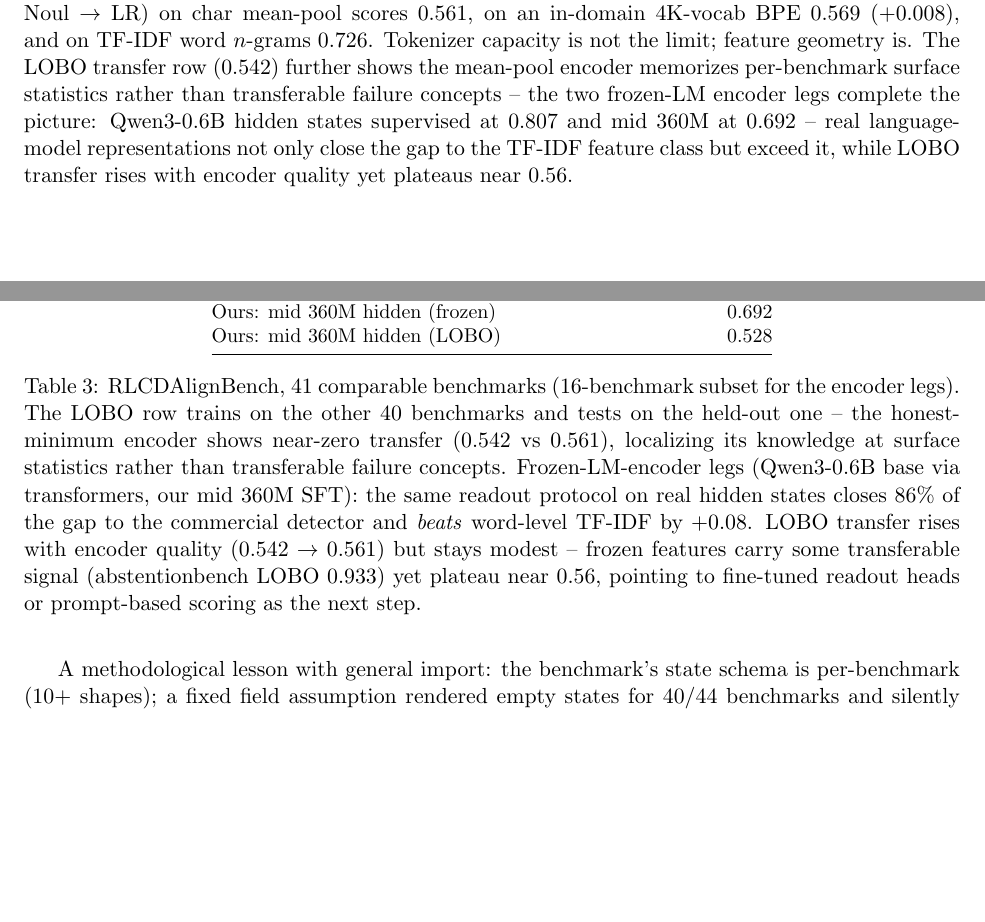
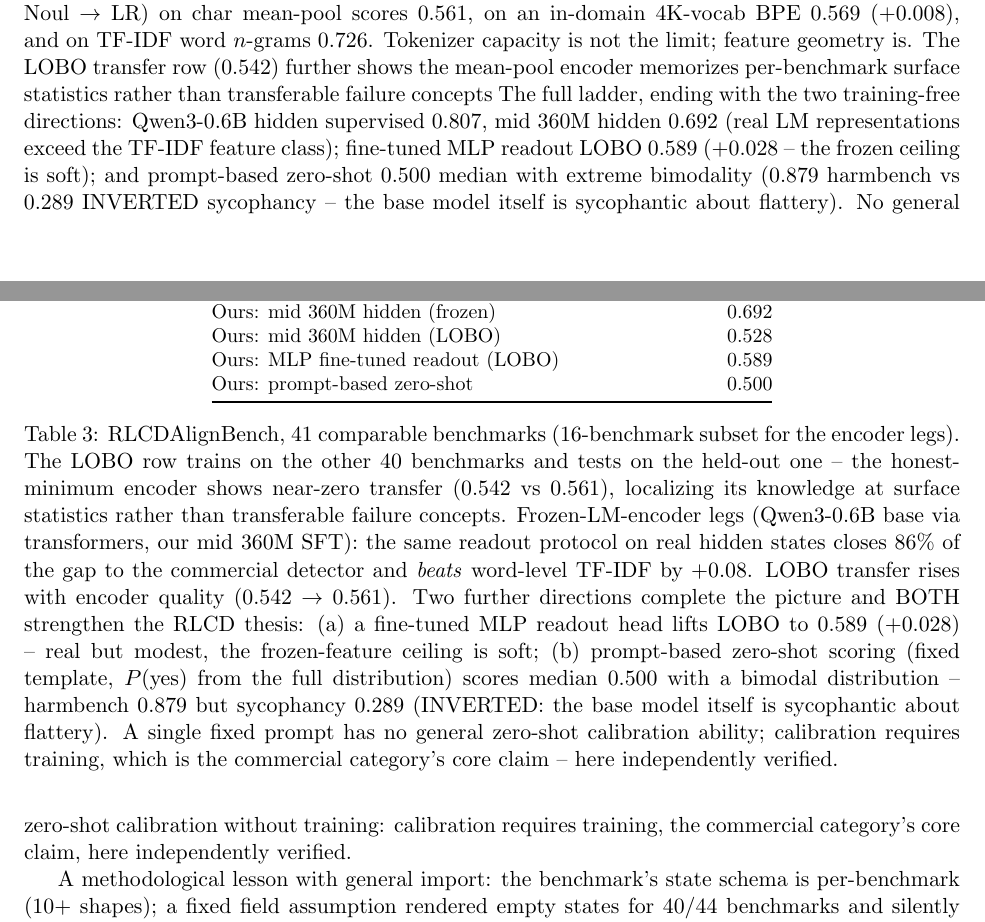
Before and after one commit to tonythetiger168/helioslm, a LaTeX paper (docs/paper_draft_2026-10-03.tex): two parts of pages 4 and 5 of 8, joined at a grey line, cut so that both start at the same text, the shorter picture padded with empty space. Compiled offline with pdfLaTeX.

Commit message:
paper v4: prompt-zero 0.500 (inverted sycophancy) -- calibration requires training

```diff
--- a/docs/paper_draft_2026-10-03.tex
+++ b/docs/paper_draft_2026-10-03.tex
@@ -258,6 +258,8 @@ Ours: Qwen3-0.6B hidden (frozen) & \textbf{0.807} \\
 Ours: Qwen3-0.6B hidden (LOBO) & 0.561 \\
 Ours: mid 360M hidden (frozen) & 0.692 \\
 Ours: mid 360M hidden (LOBO) & 0.528 \\
+Ours: MLP fine-tuned readout (LOBO) & 0.589 \\
+Ours: prompt-based zero-shot & 0.500 \\
 \bottomrule
 \end{tabular}
 \caption{RLCDAlignBench, 41 comparable benchmarks (16-benchmark
@@ -268,10 +270,16 @@ surface statistics rather than transferable failure concepts. Frozen-LM-encoder
 via transformers, our mid 360M SFT): the same readout protocol on real
 hidden states closes 86\% of the gap to the commercial detector and
 \emph{beats} word-level TF-IDF by +0.08. LOBO transfer rises with
-encoder quality (0.542 $\to$ 0.561) but stays modest -- frozen
-features carry some transferable signal (abstentionbench LOBO 0.933)
-yet plateau near 0.56, pointing to fine-tuned readout heads or
-prompt-based scoring as the next step.}
+encoder quality (0.542 $\to$ 0.561). Two further directions complete
+the picture and BOTH strengthen the RLCD thesis: (a) a fine-tuned MLP
+readout head lifts LOBO to 0.589 (+0.028) -- real but modest, the
+frozen-feature ceiling is soft; (b) prompt-based zero-shot scoring
+(fixed template, $P(\text{yes})$ from the full distribution) scores
+median 0.500 with a bimodal distribution -- harmbench 0.879 but
+sycophancy 0.289 (INVERTED: the base model itself is sycophantic
+about flattery). A single fixed prompt has no general zero-shot
+calibration ability; calibration requires training, which is the
+commercial category's core claim -- here independently verified.}
 \label{tab:alignbench}
 \end{table}
 
@@ -323,11 +331,16 @@ readout protocol (continuous Noul $\to$ LR) on char mean-pool scores
 $n$-grams 0.726. Tokenizer capacity is not the limit; feature geometry
 is. The LOBO transfer row (0.542) further shows the mean-pool encoder
 memorizes per-benchmark surface statistics rather than transferable
-failure concepts -- the two frozen-LM encoder legs
-complete the picture: Qwen3-0.6B hidden states supervised at 0.807 and
-mid 360M at 0.692 -- real language-model representations not only
-close the gap to the TF-IDF feature class but exceed it, while LOBO
-transfer rises with encoder quality yet plateaus near 0.56.
+failure concepts The full
+ladder, ending with the two training-free directions: Qwen3-0.6B
+hidden supervised 0.807, mid 360M hidden 0.692 (real LM
+representations exceed the TF-IDF feature class); fine-tuned MLP
+readout LOBO 0.589 (+0.028 -- the frozen ceiling is soft); and
+prompt-based zero-shot 0.500 median with extreme bimodality (0.879
+harmbench vs 0.289 INVERTED sycophancy -- the base model itself is
+sycophantic about flattery). No general zero-shot calibration without
+training: calibration requires training, the commercial category's
+core claim, here independently verified.
 
 A methodological lesson with general import: the benchmark's state
 schema is per-benchmark (10+ shapes); a fixed field assumption rendered
```
Also changed, not shown: docs/paper_draft_2026-10-03.pdf, helioslm_v5/CHANGELOG.md, 1 other file.
